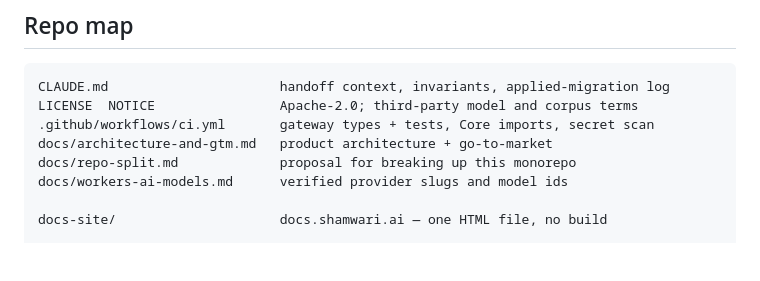
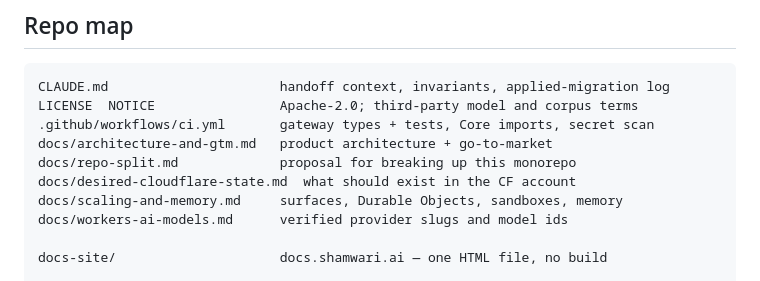
Before and after one commit to shamwari-ai/shamwari, a Markdown page: README.md, the part around the change. Drawn GitHub-style; blank space fills up the shorter version.

```diff
--- a/README.md
+++ b/README.md
@@ -17,6 +17,8 @@ LICENSE  NOTICE                Apache-2.0; third-party model and corpus terms
 .github/workflows/ci.yml       gateway types + tests, Core imports, secret scan
 docs/architecture-and-gtm.md   product architecture + go-to-market
 docs/repo-split.md             proposal for breaking up this monorepo
+docs/desired-cloudflare-state.md  what should exist in the CF account
+docs/scaling-and-memory.md     surfaces, Durable Objects, sandboxes, memory
 docs/workers-ai-models.md      verified provider slugs and model ids
 
 docs-site/                     docs.shamwari.ai — one HTML file, no build
```
Also changed, not shown: docs/desired-cloudflare-state.md (added, +158 -0 lines).
